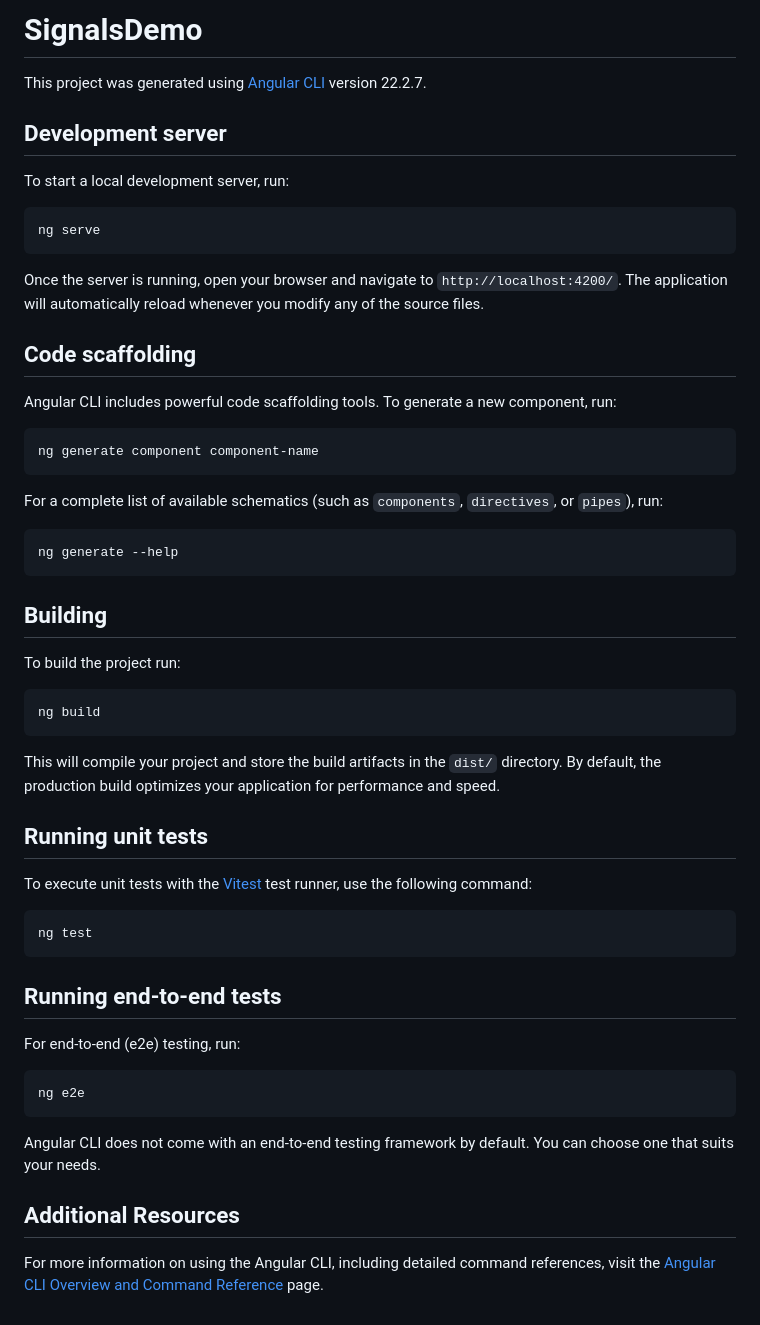
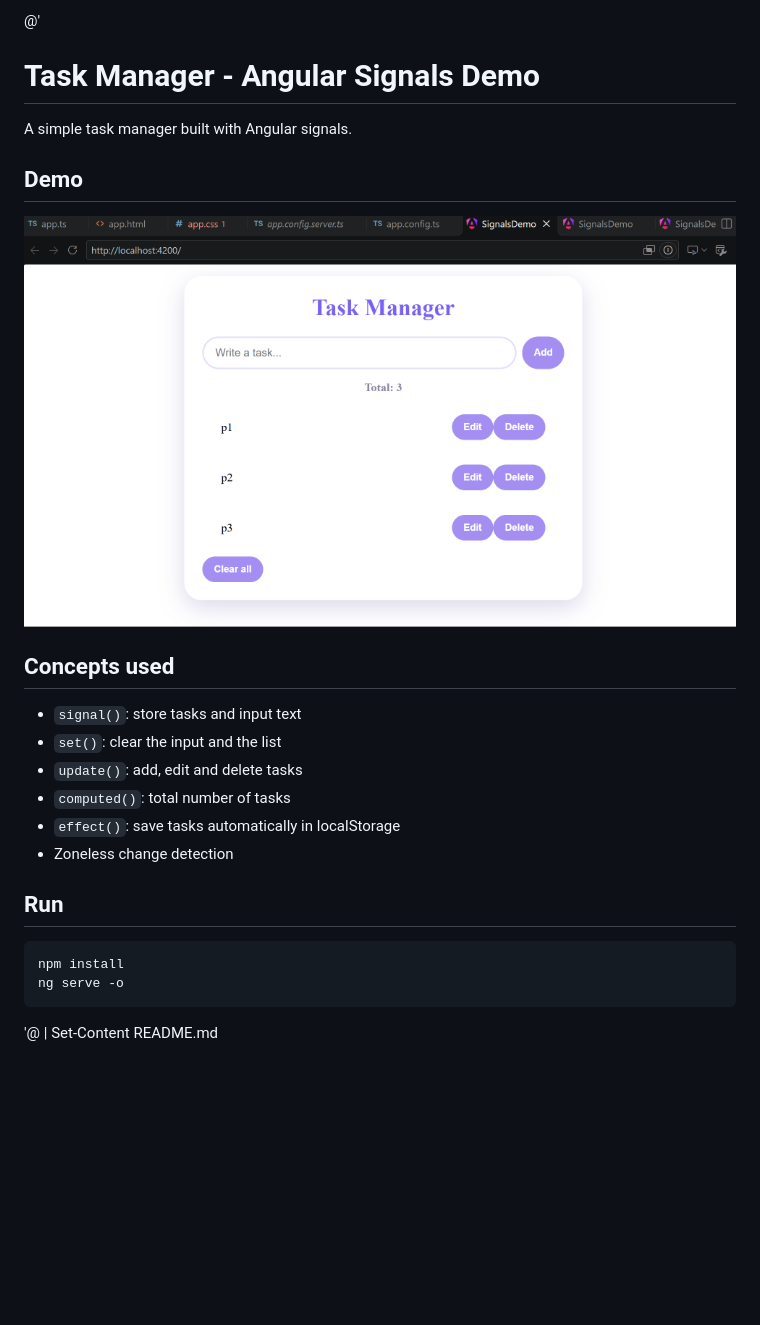
Before and after one commit to basmayara/taskflow-angular-, a Markdown page: README.md, the part around the change. GitHub-like rendering; pictures changed too: screenshots/demo.png (added); blank space fills up the shorter version.

Commit message:
docs: add demo screenshot and README

````diff
--- a/README.md
+++ b/README.md
@@ -1,59 +1,23 @@
-# SignalsDemo
+@'
+# Task Manager - Angular Signals Demo
 
-This project was generated using [Angular CLI](https://github.com/angular/angular-cli) version 22.2.7.
+A simple task manager built with Angular signals.
 
-## Development server
+## Demo
 
-To start a local development server, run:
+![Task Manager demo](screenshots/demo.png)
 
-```bash
-ng serve
-```
+## Concepts used
 
-Once the server is running, open your browser and navigate to `http://localhost:4200/`. The application will automatically reload whenever you modify any of the source files.
+- `signal()`: store tasks and input text
+- `set()`: clear the input and the list
+- `update()`: add, edit and delete tasks
+- `computed()`: total number of tasks
+- `effect()`: save tasks automatically in localStorage
+- Zoneless change detection
 
-## Code scaffolding
+## Run
 
-Angular CLI includes powerful code scaffolding tools. To generate a new component, run:
-
-```bash
-ng generate component component-name
-```
-
-For a complete list of available schematics (such as `components`, `directives`, or `pipes`), run:
-
-```bash
-ng generate --help
-```
-
-## Building
-
-To build the project run:
-
-```bash
-ng build
-```
-
-This will compile your project and store the build artifacts in the `dist/` directory. By default, the production build optimizes your application for performance and speed.
-
-## Running unit tests
-
-To execute unit tests with the [Vitest](https://vitest.dev/) test runner, use the following command:
-
-```bash
-ng test
-```
-
-## Running end-to-end tests
-
-For end-to-end (e2e) testing, run:
-
-```bash
-ng e2e
-```
-
-Angular CLI does not come with an end-to-end testing framework by default. You can choose one that suits your needs.
-
-## Additional Resources
-
-For more information on using the Angular CLI, including detailed command references, visit the [Angular CLI Overview and Command Reference](https://angular.dev/tools/cli) page.
+    npm install
+    ng serve -o
+'@ | Set-Content README.md
````
